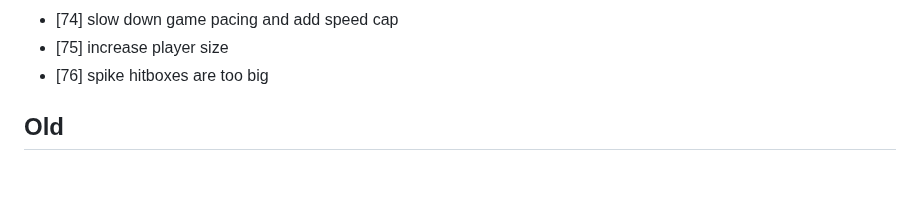
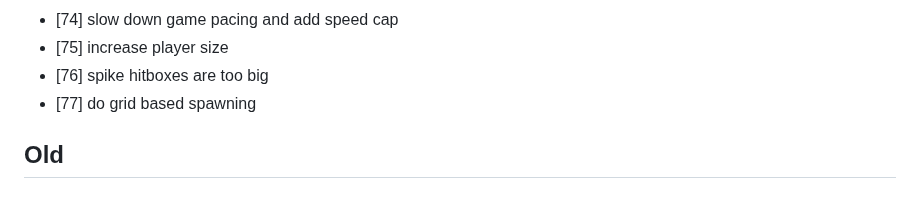
Before and after one commit to ManixI/ludumDare54, a Markdown page: issues.md, the part around the change. Drawn GitHub-style.

Commit message:
updated issue tracker

```diff
--- a/issues.md
+++ b/issues.md
@@ -80,6 +80,7 @@
  - [74] slow down game pacing and add speed cap
  - [75] increase player size
  - [76] spike hitboxes are too big
+ - [77] do grid based spawning
 
  ## Old ##
 
```
